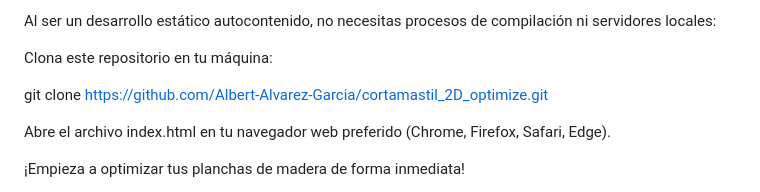
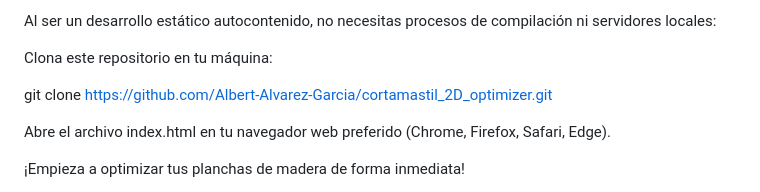
Before and after one commit to Albert-Alvarez-Garcia/cortamastil_2D_optimizer, a Markdown page: README.md, the part around the change. Rendered like a GitHub page.

```diff
--- a/README.md
+++ b/README.md
@@ -41,7 +41,7 @@ Al ser un desarrollo estático autocontenido, no necesitas procesos de compilaci
 
 Clona este repositorio en tu máquina:
 
-git clone https://github.com/Albert-Alvarez-Garcia/cortamastil_2D_optimize.git
+git clone https://github.com/Albert-Alvarez-Garcia/cortamastil_2D_optimizer.git
 
 
 Abre el archivo index.html en tu navegador web preferido (Chrome, Firefox, Safari, Edge).
```
